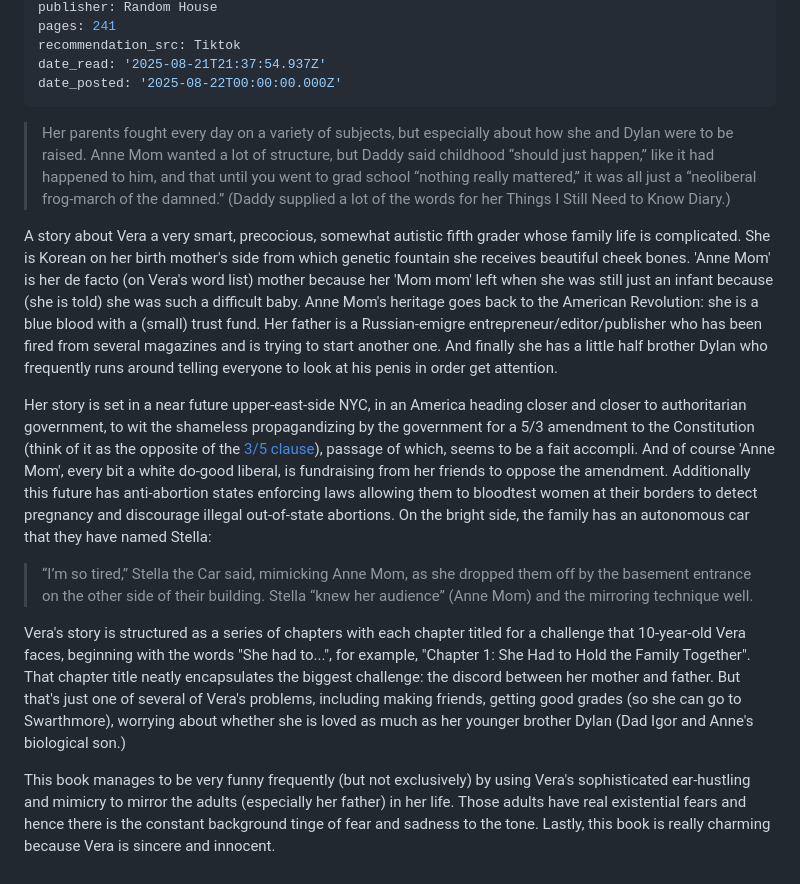
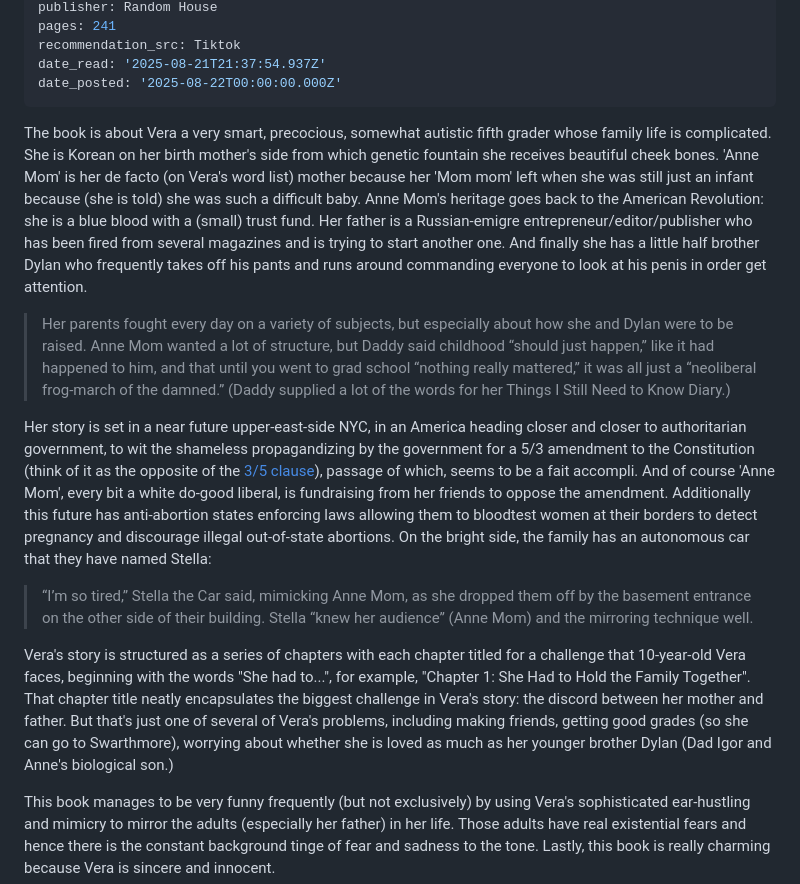
Before and after one commit to charles-e/new-c2lem, a Markdown page: src/books/Vera or Faith.md, the part around the change. Rendered like a GitHub page.

```diff
--- a/src/books/Vera or Faith.md
+++ b/src/books/Vera or Faith.md
@@ -26,18 +26,19 @@ date_posted: '2025-08-22T00:00:00.000Z'
 
 -->
 
+The book is about Vera a very smart, precocious, somewhat autistic fifth grader whose family life is complicated.  She is Korean on her birth mother's side from which genetic fountain she receives beautiful cheek bones. 'Anne Mom' is her de facto (on Vera's word list) mother because her 'Mom mom' left when she was still just an infant because (she is told) she was such a difficult baby. Anne Mom's heritage goes back to the American Revolution: she is a blue blood with a (small) trust fund. Her father is a Russian-emigre entrepreneur/editor/publisher who has been fired from several magazines and is trying to start another one.  And finally she has a little half brother Dylan who frequently takes off his pants and runs around commanding everyone to look at his penis in order get attention.
+
 <blockquote>
 Her parents fought every day on a variety of subjects, but especially about how she and Dylan were to be raised. Anne Mom wanted a lot of structure, but Daddy said childhood “should just happen,” like it had happened to him, and that until you went to grad school “nothing really mattered,” it was all just a “neoliberal frog-march of the damned.” (Daddy supplied a lot of the words for her Things I Still Need to Know Diary.)
 </blockquote>
 
-A story about Vera a very smart, precocious, somewhat autistic fifth grader whose family life is complicated.  She is Korean on her birth mother's side from which genetic fountain she receives beautiful cheek bones. 'Anne Mom' is her de facto (on Vera's word list) mother because her 'Mom mom' left when she was still just an infant because (she is told) she was such a difficult baby. Anne Mom's heritage goes back to the American Revolution: she is a blue blood with a (small) trust fund. Her father is a Russian-emigre entrepreneur/editor/publisher who has been fired from several magazines and is trying to start another one.  And finally she has a little half brother Dylan who frequently runs around telling everyone to look at his penis in order get attention.
+Her story is set in a near future upper-east-side NYC, in an America heading closer and closer to authoritarian government, to wit the shameless propagandizing by the government for a 5/3 amendment to the Constitution (think of it as the opposite of the [3/5 clause](https://www.thirteen.org/wnet/slavery/experience/legal/docs2.html)), passage of which, seems to be a fait accompli.  And of course 'Anne Mom', every bit a white do-good liberal, is fundraising from her friends to oppose the amendment.  Additionally this future has anti-abortion states enforcing laws allowing them to bloodtest women at their borders to detect pregnancy and discourage illegal out-of-state abortions.  On the bright side, the family has an autonomous car that they have named Stella:
 
-Her story is set in a near future upper-east-side NYC, in an America heading closer and closer to authoritarian government, to wit the shameless propagandizing by the government for a 5/3 amendment to the Constitution (think of it as the opposite of the [3/5 clause](https://www.thirteen.org/wnet/slavery/experience/legal/docs2.html)), passage of which, seems to be a fait accompli.  And of course 'Anne Mom', every bit a white do-good liberal, is fundraising from her friends to oppose the amendment.  Additionally this future has anti-abortion states enforcing laws allowing them to bloodtest women at their borders to detect pregnancy and discourage illegal out-of-state abortions.  On the bright side, the family has an autonomous car that they have named Stella:
 <blockquote>
 “I’m so tired,” Stella the Car said, mimicking Anne Mom, as she dropped them off by the basement entrance on the other side of their building. Stella “knew her audience” (Anne Mom) and the mirroring technique well.
 </blockquote>
 
-Vera's story is structured as a series of chapters with each chapter titled for a challenge that 10-year-old Vera faces, beginning with the words "She had to...", for example, "Chapter 1: She Had to Hold the Family Together". That chapter title neatly encapsulates the biggest challenge: the discord between her mother and father. But that's just one of several of Vera's problems, including making friends, getting good grades (so she can go to Swarthmore), worrying about whether she is loved as much as her younger brother Dylan (Dad Igor and Anne's biological son.)
+Vera's story is structured as a series of chapters with each chapter titled for a challenge that 10-year-old Vera faces, beginning with the words "She had to...", for example, "Chapter 1: She Had to Hold the Family Together". That chapter title neatly encapsulates the biggest challenge in Vera's story: the discord between her mother and father. But that's just one of several of Vera's problems, including making friends, getting good grades (so she can go to Swarthmore), worrying about whether she is loved as much as her younger brother Dylan (Dad Igor and Anne's biological son.)
 
 This book manages to be very funny frequently (but not exclusively) by using Vera's sophisticated ear-hustling and mimicry to mirror the adults (especially her father) in her life.  Those adults have real existential fears and hence there is the constant background tinge of fear and sadness to the tone. Lastly, this book is really charming because Vera is sincere and innocent.
 
```
